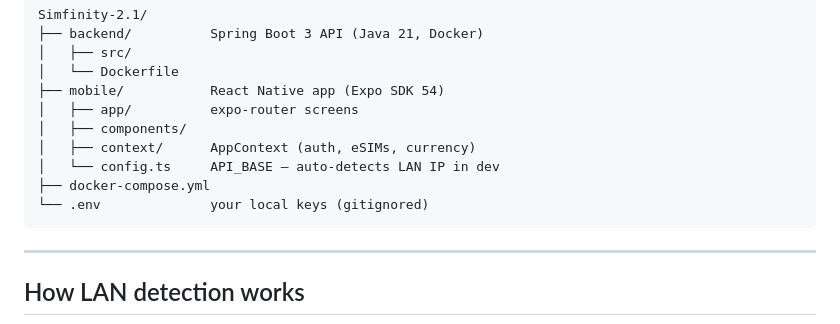
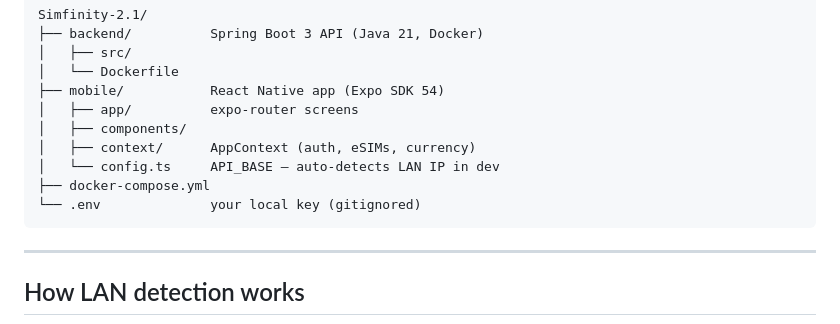
Before and after one commit to kbsencherey1/Simfinity-2.1, a Markdown page: README.md, the part around the change. Drawn GitHub-style.

Commit message:
updated project documentation

````diff
--- a/README.md
+++ b/README.md
@@ -84,7 +84,7 @@ Simfinity-2.1/
 │   ├── context/      AppContext (auth, eSIMs, currency)
 │   └── config.ts     API_BASE — auto-detects LAN IP in dev
 ├── docker-compose.yml
-└── .env              your local keys (gitignored)
+└── .env              your local key (gitignored)
 ```
 
 ---
````
